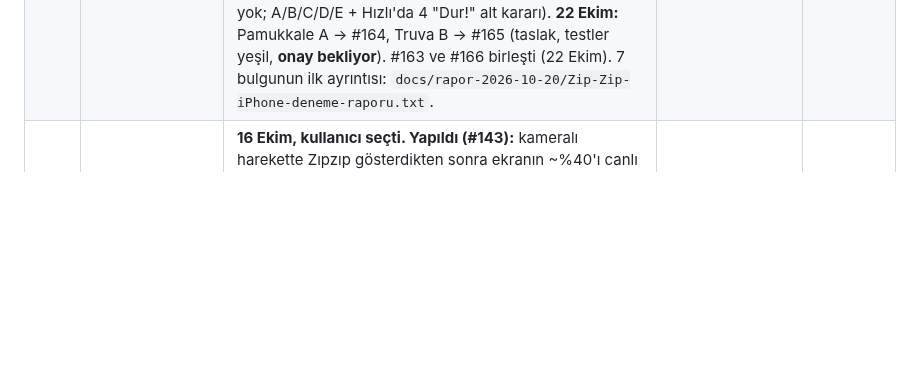
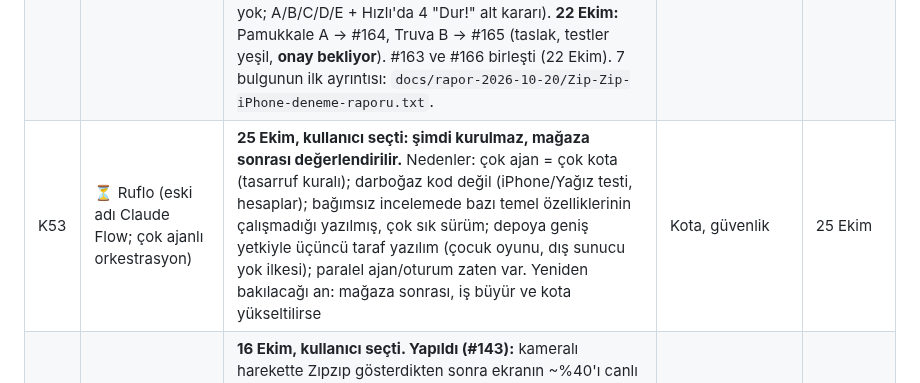
Before and after one commit to 8y9khd2gr8-svg/first, a Markdown page: docs/KAYIT.md, the part around the change. GitHub-like rendering; blank space fills up the shorter version.

Commit message:
KAYIT: K53 Ruflo şimdi kurulmaz (kullanıcı kararı)
Co-Authored-By: Claude Opus 5.5 <noreply@anthropic.com>
Claude-Session: https://claude.ai/code/session_01BSjsrAs7SFa81yh5MwgEuF

```diff
--- a/docs/KAYIT.md
+++ b/docs/KAYIT.md
@@ -62,6 +62,7 @@ Onay verilmemiş, ertelenmiş ya da reddedilmiş öneriler de buraya yazılır;
 | K50 | ⏳ Köprü eksikse ödeme kilidi açık kalıyor (kuraldan bağımsız) | 19 Ekim kod incelemesi: `satinAlma.ts odemeKipi()` uygulamada olup olmadığını `Capacitor.isNativePlatform()` ile anlar; köprü herhangi bir nedenle sayfada yoksa 'web' döner ve `tamSurumVarMi()` **true** (web test sitesinde bölümler ödemesiz). Köprünün eksik kalabileceği bilinen yollar: satır içi betiğin engellenmesi (K47'de kural sırası doğruysa olmaz, taklit testi var), `<head>`'e özellik eklenmesi, `server.url`'de yol/port/# kullanılması (Capacitor #7596; bizde `server.url` yok), izinli başka adrese gidilmesi (Capacitor #8661; bizde yok). Diğer bilinen açıklar: beta düğmesi (mağazadan önce kalkacak), K48 (iade). Seçenekler: (a) mağaza aşamasında, gerçek ödeme denenirken karar verilsin (önerilen) (b) mağaza paketinde kipi derleme anında sabitlemek (`npm run magaza` bir işaret koyar; köprü yoksa ödeme kilitli kalır, "mağazaya ulaşılamıyor" yazar) (c) böyle kalsın. Kod değiştirilmedi (ödeme davranışı, onay gerekir) | Para; kapalı kalsa ödeyen aile kilitlenebilir, açık kalsa satış açığı | 19 Ekim |
 | K51 | ⏳ Macera Pasaportu (tasarım) | Kullanıcı 19-20 Ekim "önce Aşama 1, karakterler sonra" yolunu seçti: sadece PasaportScene (kapak, bölüme göre damga çerçeveleri, sekmelerde 🔒, okunur yazılar); karakterler emoji kalır; kayıtlar/damga mantığı/kilitler aynı. **Henüz "başla" denmedi.** Açık iki alt karar: kapakta "X / 50" mi, sadece açık bölümler mi; "Yakında" sekmeleri nasıl görünsün | Pasaport çocuğun en çok baktığı ekranlardan | 20 Ekim |
 | K52 | ⏳ iPhone deneme bulguları (kullanıcı, iPhone Safari, test sitesi e20cf70, 20 Ekim; model/iOS sürümü sorulacak) | **Birleşti (20 Ekim, kullanıcı onayıyla):** #160 kol sallama (gövde dik), #161 🐢/⚡ hikâye satırında (düğme değildi; yanıltan tasarım), #162 Ayna zıpla-aç-kapa yere basar + 1,5 sn + hareket adı yazar. 🔎 iPhone'da görülmedi: kullanıcı test sitesinde (main 4a2f3a8) Safari'de deneyecek. **Tasarım:** Pamukkale simgesi → kullanıcı **A · Basamaklı havuzlar**'ı seçti (tuval https://claude.ai/artifact/Bux3H9T9wkKEAvM3eeqVDN); oyuna eklemek ayrı onay ister (dosya değişmedi). Truva surları → kullanıcı **B · Zıpzıp surun üstünde**'yi seçti (tuval https://claude.ai/artifact/UWXdTZBawDxcDDnpzJxikV; altta mazgallı sur + kemerli kapı, sadece görüntü); uygulama ayrı onay ister. Sürpriz Donma yeni hareketler → **seçenek A yapıldı, #167 birleşti (22 Ekim)**; önceki öneri (https://claude.ai/artifact/47YKuBWNFyksepAdFri6k3, 22 Ekim 2. sürüm: değişen dans + söylenen poz, elenme yok; A/B/C/D/E + Hızlı'da 4 "Dur!" alt kararı). **22 Ekim:** Pamukkale A → #164, Truva B → #165 (taslak, testler yeşil, **onay bekliyor**). #163 ve #166 birleşti (22 Ekim). 7 bulgunun ilk ayrıntısı: `docs/rapor-2026-10-20/Zip-Zip-iPhone-deneme-raporu.txt`. | Çocuklar oyunu sevdi; düzeltmeler betadan önce | 20 Ekim |
+| K53 | ⏳ Ruflo (eski adı Claude Flow; çok ajanlı orkestrasyon) | **25 Ekim, kullanıcı seçti: şimdi kurulmaz, mağaza sonrası değerlendirilir.** Nedenler: çok ajan = çok kota (tasarruf kuralı); darboğaz kod değil (iPhone/Yağız testi, hesaplar); bağımsız incelemede bazı temel özelliklerinin çalışmadığı yazılmış, çok sık sürüm; depoya geniş yetkiyle üçüncü taraf yazılım (çocuk oyunu, dış sunucu yok ilkesi); paralel ajan/oturum zaten var. Yeniden bakılacağı an: mağaza sonrası, iş büyür ve kota yükseltilirse | Kota, güvenlik | 25 Ekim |
 | K40 | ✅ "Önce büyük ayna" kamera görünümü | **16 Ekim, kullanıcı seçti. Yapıldı (#143):** kameralı harekette Zıpzıp gösterdikten sonra ekranın ~%40'ı canlı görüntü + "baştan ayağa" çerçevesi (sesli yönlendirme); görünce yeşil + "Hazırsın! Seni görüyorum."; görmezse en çok 6 sn (Sakin 8 sn, gerçek saatle) sonra normal geri sayım. Hareket sırasında kutu sağ altta eskisinin ~3 katı, sayı büyük; "Yaptım!"da sağ üst köşe. Sayım hareketle başlar. Kamerasız oyun aynen. 🔎 Telefonda ve Yağız testinde denenecek (yagiz-testi.md madde 19) | Çocuk 2-3 m'den kendini görüp yerleşsin | 16 Ekim |
 | K41 | ⏳ Kamera neden saymadı? | **16 Ekim akşamı, kod + benzetimle kanıtlandı (`docs/k41-kamera-analizi.md`):** kamera sadece iki omuz VE iki topuk görünürken sayar (kollar dahil; eşikler boya göre). Telefon masada → topuklar kadraj dışı → bütün hareket boyunca "Geri git", sayı 0; oyun beklemez, "Yaptım!" çıkar. Benzetimde (yapay vücut noktaları; gerçek kamera değil) iki topuk / bir topuk / omuzlar görünmez → hiç saymaz. Eşik ve ayak şartı **değiştirilmedi**. Seçenekler: (a) önce gerçek telefonda kutu yazısına bakılsın (önerilen) (b) kol hareketlerinde topuk şartı kalksın (c) "Geri git" yerine eksik yere göre yazı ("Ayakların görünmüyor") (d) eşikleri gevşetmek (önerilmez). 🔎 Gerçek model kadraj dışı topuğa ne güven veriyor bilinmiyor. **(c) onaylandı, yapıldı (17 Ekim):** "Geri git" yerine eksik yere göre yazı (aynada "🦶 Ayakların görünmüyor: biraz geri git" / "🙋 Çok yakınsın" / "🧍 Seni göremiyorum" / "↔️ Ortaya gel"; küçük kutuda kısası) + aynada bir kez sesli (aynı cümle 60 sn içinde yinelenmez; hareket sırasında sayılar söylendiği için sesli ipucu yok); ebeveyn 🔍 Dene'de tanı satırı ("Topuklar görünmüyor", "Sağ omuz ve topuklar…", "Kimse görünmüyor"). Eşik ve sayma şartı aynı. (a) kardeş denemesi sonucu, (b) bekliyor. Not: oturarak oynayan çocukta da topuk şartı var (değiştirilmedi) | Kullanıcı "kamera algılamadı" dedi | 16 Ekim |
 
```
